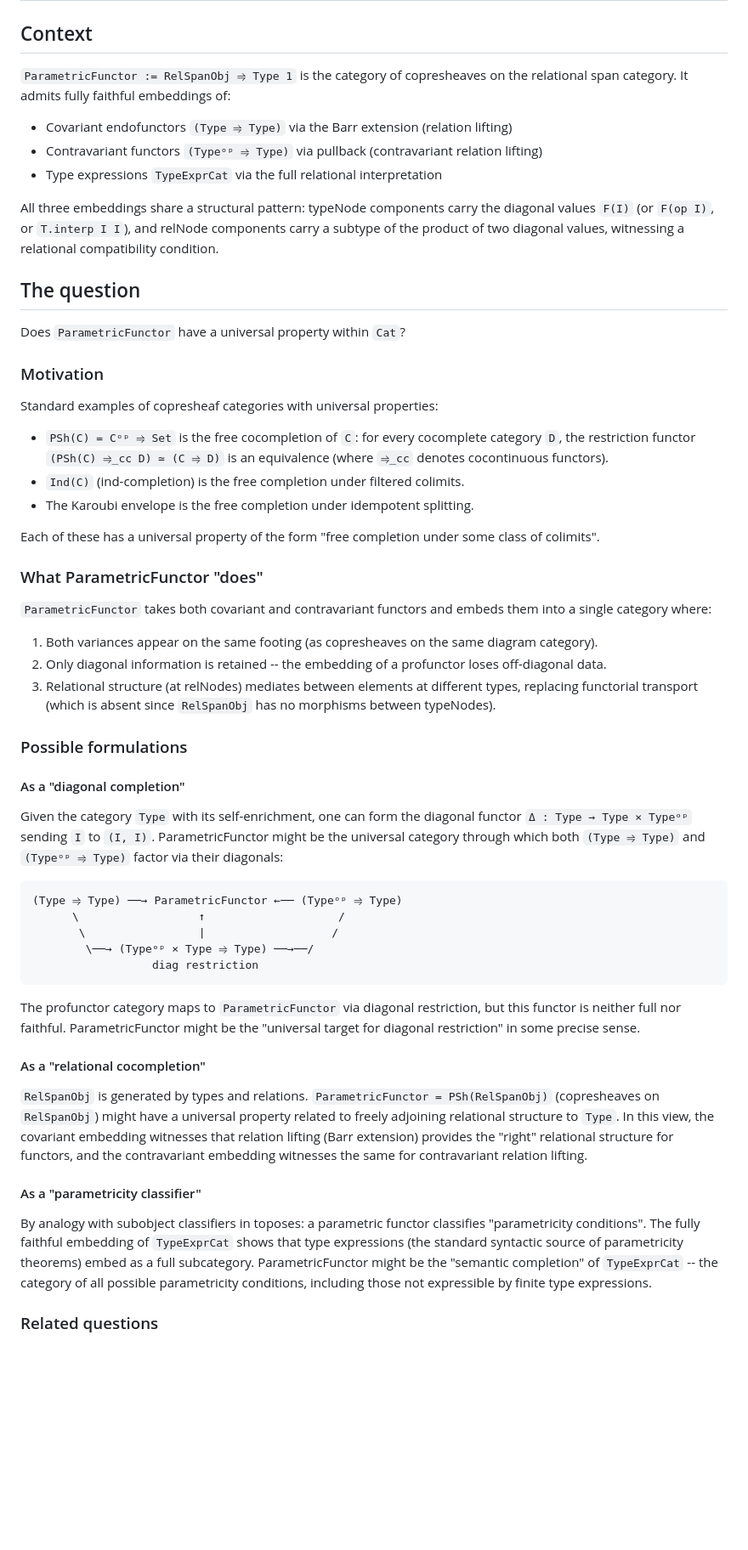
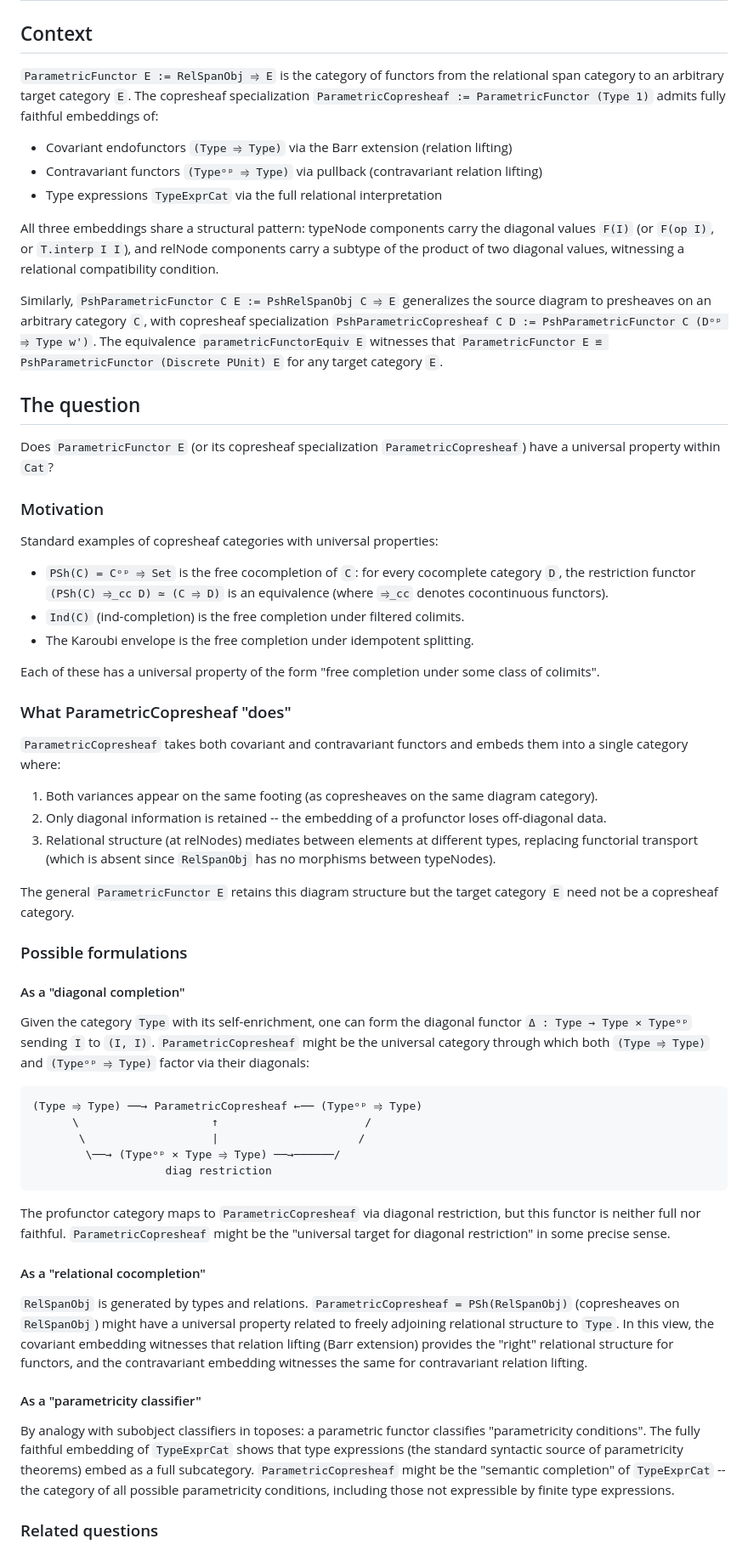
Before and after one commit to anoma/geb, a Markdown page: geb-lean/docs/parametric-functor-universal-property.md, the part around one of its changes. Shown at 85% size. GitHub-like rendering; blank space fills up the shorter version.

````diff
--- a/geb-lean/docs/parametric-functor-universal-property.md
+++ b/geb-lean/docs/parametric-functor-universal-property.md
@@ -2,9 +2,12 @@
 
 ## Context
 
-`ParametricFunctor := RelSpanObj ⥤ Type 1` is the
-category of copresheaves on the relational span
-category.  It admits fully faithful embeddings of:
+`ParametricFunctor E := RelSpanObj ⥤ E` is the
+category of functors from the relational span
+category to an arbitrary target category `E`.
+The copresheaf specialization
+`ParametricCopresheaf := ParametricFunctor (Type 1)`
+admits fully faithful embeddings of:
 
 - Covariant endofunctors `(Type ⥤ Type)` via the
   Barr extension (relation lifting)
@@ -20,10 +23,21 @@ relNode components carry a subtype of the product
 of two diagonal values, witnessing a relational
 compatibility condition.
 
+Similarly,
+`PshParametricFunctor C E := PshRelSpanObj C ⥤ E`
+generalizes the source diagram to presheaves on an
+arbitrary category `C`, with copresheaf
+specialization
+`PshParametricCopresheaf C D := PshParametricFunctor C (Dᵒᵖ ⥤ Type w')`.
+The equivalence `parametricFunctorEquiv E` witnesses
+that `ParametricFunctor E ≌ PshParametricFunctor (Discrete PUnit) E`
+for any target category `E`.
+
 ## The question
 
-Does `ParametricFunctor` have a universal property
-within `Cat`?
+Does `ParametricFunctor E` (or its copresheaf
+specialization `ParametricCopresheaf`) have a
+universal property within `Cat`?
 
 ### Motivation
 
@@ -43,9 +57,9 @@ universal properties:
 Each of these has a universal property of the form
 "free completion under some class of colimits".
 
-### What ParametricFunctor "does"
+### What ParametricCopresheaf "does"
 
-`ParametricFunctor` takes both covariant and
+`ParametricCopresheaf` takes both covariant and
 contravariant functors and embeds them into a
 single category where:
 
@@ -60,6 +74,10 @@ single category where:
    `RelSpanObj` has no morphisms between
    typeNodes).
 
+The general `ParametricFunctor E` retains this
+diagram structure but the target category `E` need
+not be a copresheaf category.
+
 ### Possible formulations
 
 #### As a "diagonal completion"
@@ -67,28 +85,30 @@ single category where:
 Given the category `Type` with its self-enrichment,
 one can form the diagonal functor
 `Δ : Type → Type × Typeᵒᵖ` sending `I` to
-`(I, I)`.  ParametricFunctor might be the
-universal category through which both `(Type ⥤ Type)`
-and `(Typeᵒᵖ ⥤ Type)` factor via their diagonals:
+`(I, I)`.  `ParametricCopresheaf` might be the
+universal category through which both
+`(Type ⥤ Type)` and `(Typeᵒᵖ ⥤ Type)` factor via
+their diagonals:
 
 ```text
-(Type ⥤ Type) ──→ ParametricFunctor ←── (Typeᵒᵖ ⥤ Type)
-      \                  ↑                    /
-       \                 |                   /
-        \──→ (Typeᵒᵖ × Type ⥤ Type) ──→──/
-                  diag restriction
+(Type ⥤ Type) ──→ ParametricCopresheaf ←── (Typeᵒᵖ ⥤ Type)
+      \                    ↑                      /
+       \                   |                     /
+        \──→ (Typeᵒᵖ × Type ⥤ Type) ──→──────/
+                    diag restriction
 ```
 
 The profunctor category maps to
-`ParametricFunctor` via diagonal restriction,
+`ParametricCopresheaf` via diagonal restriction,
 but this functor is neither full nor faithful.
-ParametricFunctor might be the "universal target
-for diagonal restriction" in some precise sense.
+`ParametricCopresheaf` might be the "universal
+target for diagonal restriction" in some precise
+sense.
 
 #### As a "relational cocompletion"
 
 `RelSpanObj` is generated by types and relations.
-`ParametricFunctor = PSh(RelSpanObj)` (copresheaves
+`ParametricCopresheaf = PSh(RelSpanObj)` (copresheaves
 on `RelSpanObj`) might have a universal property
 related to freely adjoining relational structure
 to `Type`.  In this view, the covariant embedding
@@ -105,7 +125,7 @@ conditions".  The fully faithful embedding of
 `TypeExprCat` shows that type expressions (the
 standard syntactic source of parametricity
 theorems) embed as a full subcategory.
-ParametricFunctor might be the "semantic
+`ParametricCopresheaf` might be the "semantic
 completion" of `TypeExprCat` -- the category of
 all possible parametricity conditions, including
 those not expressible by finite type expressions.
````
Also changed, not shown: other parts of geb-lean/docs/parametric-functor-universal-property.md (+13 -7 lines), geb-lean/docs/parametric-functor-embeddings.md (+43 -35 lines), 1 other file.
